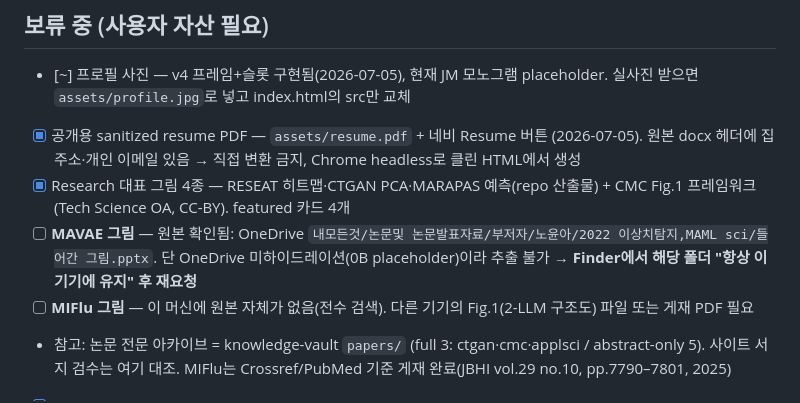
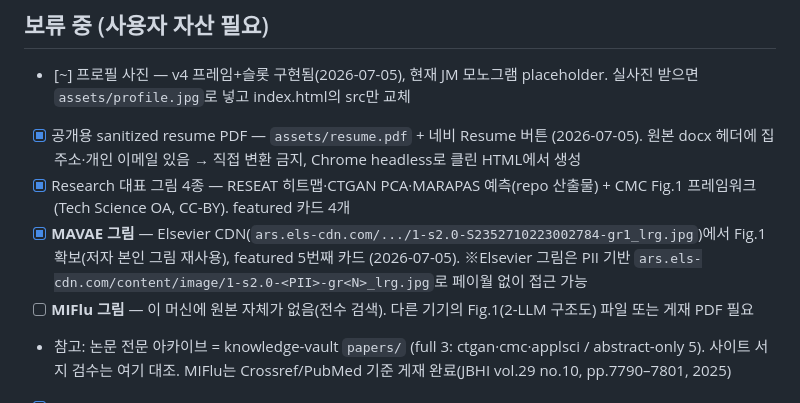
Before and after one commit to jaeukmoon/jaeukmoon.github.io, a Markdown page: PUBLISH.md, the part around the change. Rendered like a GitHub page.

Commit message:
PUBLISH: MAVAE figure resolved via Elsevier CDN

```diff
--- a/PUBLISH.md
+++ b/PUBLISH.md
@@ -35,8 +35,9 @@ done
       원본 docx 헤더에 집주소·개인 이메일 있음 → 직접 변환 금지, Chrome headless로 클린 HTML에서 생성
 - [x] Research 대표 그림 4종 — RESEAT 히트맵·CTGAN PCA·MARAPAS 예측(repo 산출물) + CMC Fig.1
       프레임워크(Tech Science OA, CC-BY). featured 카드 4개
-- [ ] **MAVAE 그림** — 원본 확인됨: OneDrive `내모든것/논문및 논문발표자료/부저자/노윤아/2022 이상치탐지,MAML sci/들어간 그림.pptx`.
-      단 OneDrive 미하이드레이션(0B placeholder)이라 추출 불가 → **Finder에서 해당 폴더 "항상 이 기기에 유지" 후 재요청**
+- [x] **MAVAE 그림** — Elsevier CDN(`ars.els-cdn.com/.../1-s2.0-S2352710223002784-gr1_lrg.jpg`)에서
+      Fig.1 확보(저자 본인 그림 재사용), featured 5번째 카드 (2026-07-05). ※Elsevier 그림은 PII 기반
+      `ars.els-cdn.com/content/image/1-s2.0-<PII>-gr<N>_lrg.jpg`로 페이월 없이 접근 가능
 - [ ] **MIFlu 그림** — 이 머신에 원본 자체가 없음(전수 검색). 다른 기기의 Fig.1(2-LLM 구조도) 파일 또는 게재 PDF 필요
 - 참고: 논문 전문 아카이브 = knowledge-vault `papers/` (full 3: ctgan·cmc·applsci / abstract-only 5).
       사이트 서지 검수는 여기 대조. MIFlu는 Crossref/PubMed 기준 게재 완료(JBHI vol.29 no.10, pp.7790–7801, 2025)
```
